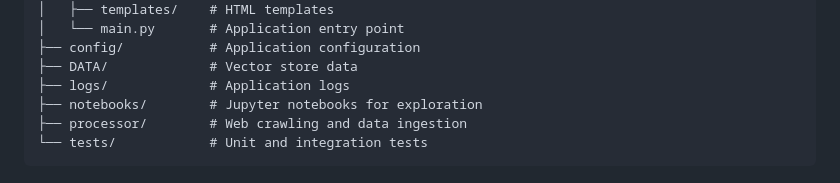
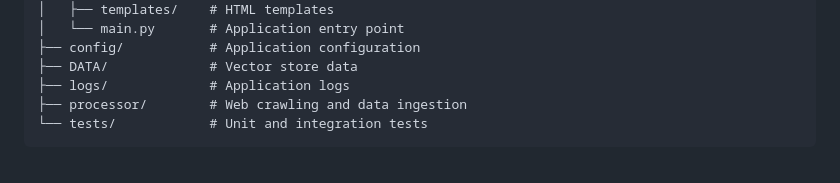
Before and after one commit to kumar8074/ChatSkLearn, a Markdown page: README.md, the part around the change. GitHub-like rendering.

````diff
--- a/README.md
+++ b/README.md
@@ -131,7 +131,6 @@ chatsklearn/
 ├── config/           # Application configuration
 ├── DATA/             # Vector store data
 ├── logs/             # Application logs
-├── notebooks/        # Jupyter notebooks for exploration
 ├── processor/        # Web crawling and data ingestion
 └── tests/            # Unit and integration tests
 ```
````
